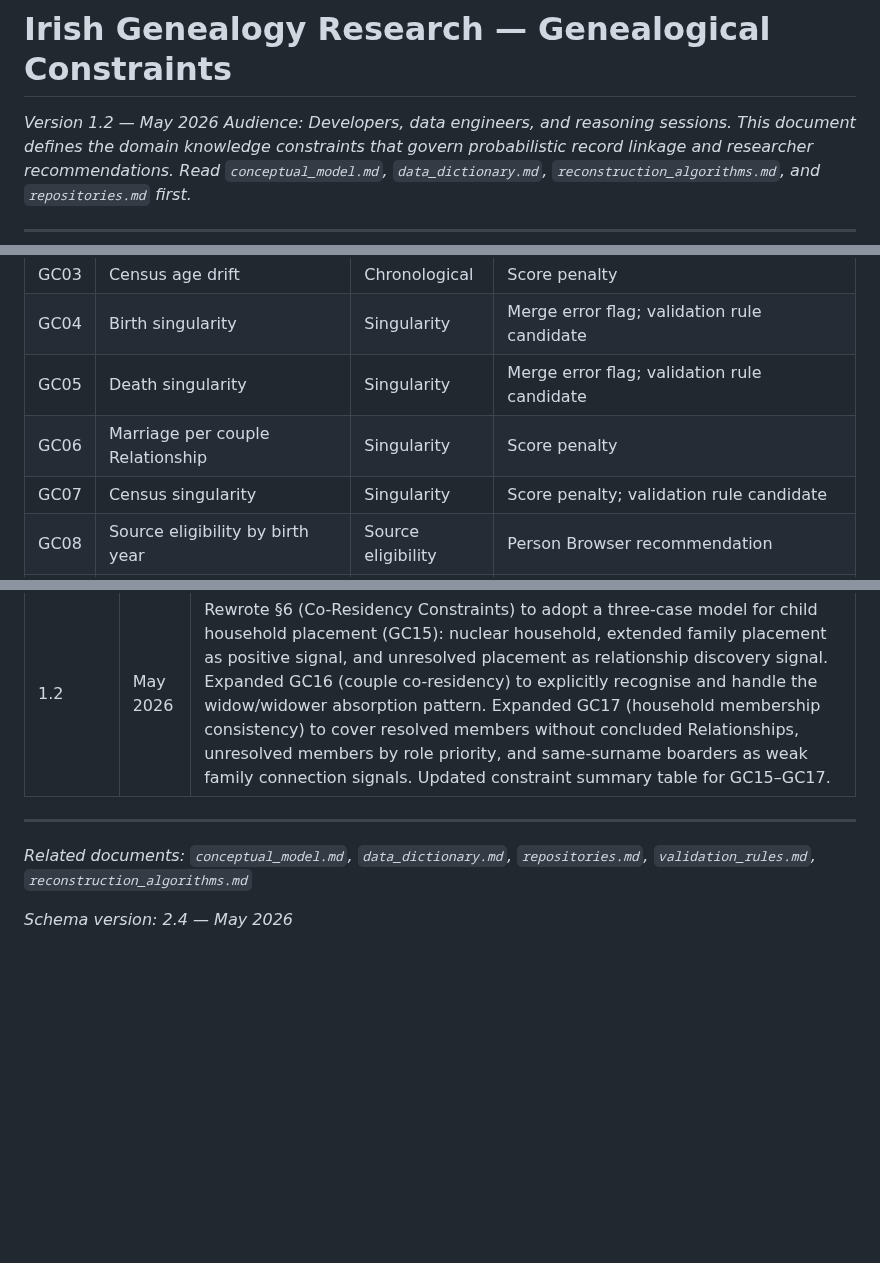
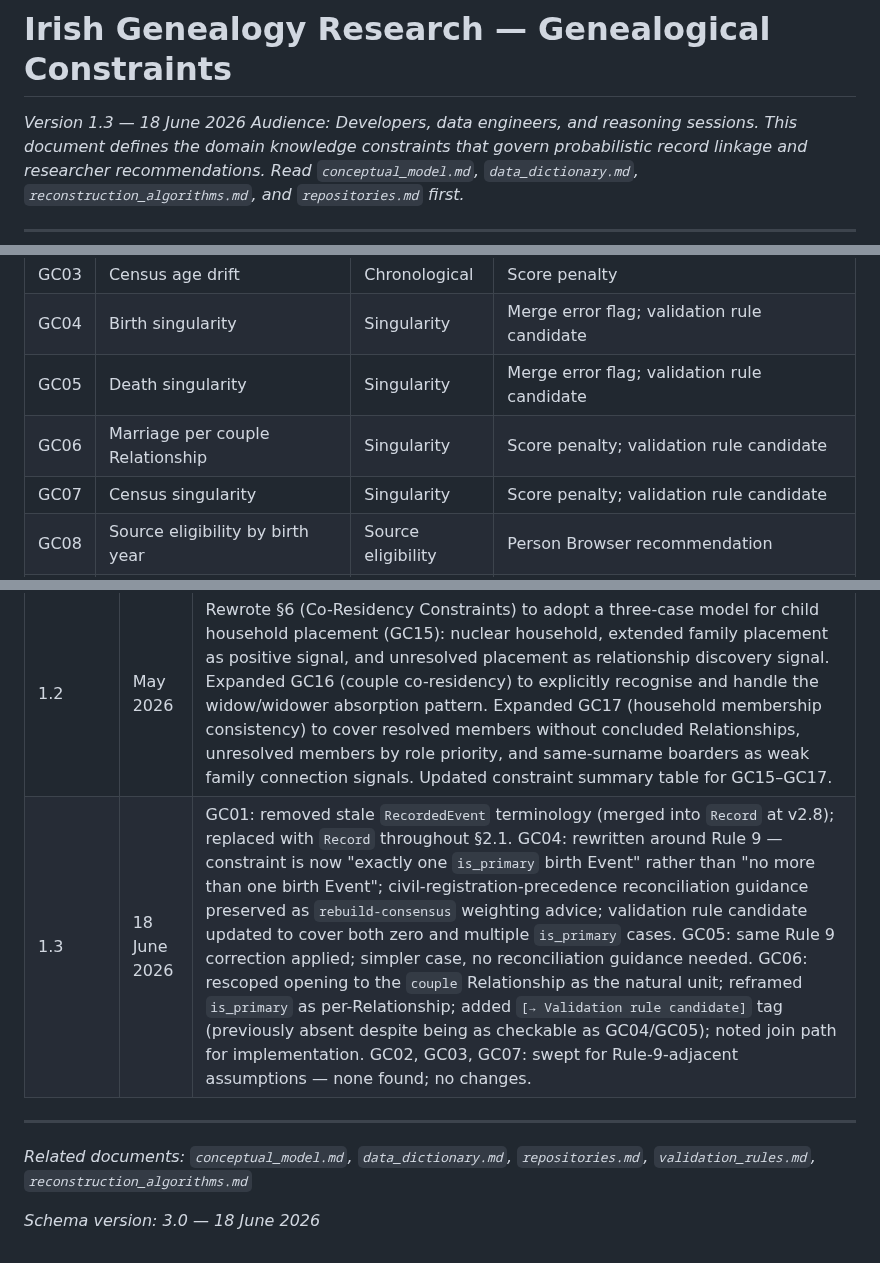
Before and after one commit to mjsmulligan/irish-genealogy-research, a Markdown page: docs/genealogical_constraints.md, 3 parts joined by grey strips. Drawn GitHub-style; blank space fills up the shorter version.

```diff
--- a/docs/genealogical_constraints.md
+++ b/docs/genealogical_constraints.md
@@ -1,6 +1,6 @@
 # Irish Genealogy Research — Genealogical Constraints
 
-*Version 1.2 — May 2026*
+*Version 1.3 — 18 June 2026*
 *Audience: Developers, data engineers, and reasoning sessions. This document defines the domain knowledge constraints that govern probabilistic record linkage and researcher recommendations. Read `conceptual_model.md`, `data_dictionary.md`, `reconstruction_algorithms.md`, and `repositories.md` first.*
 
 ---
@@ -406,7 +412,7 @@ The following table summarises all constraints, their type, and their implementa
 | GC03 | Census age drift | Chronological | Score penalty |
 | GC04 | Birth singularity | Singularity | Merge error flag; validation rule candidate |
 | GC05 | Death singularity | Singularity | Merge error flag; validation rule candidate |
-| GC06 | Marriage per couple Relationship | Singularity | Score penalty |
+| GC06 | Marriage per couple Relationship | Singularity | Score penalty; validation rule candidate |
 | GC07 | Census singularity | Singularity | Score penalty; validation rule candidate |
 | GC08 | Source eligibility by birth year | Source eligibility | Person Browser recommendation |
 | GC09 | Land record occupier age | Source eligibility | Score penalty |
@@ -433,9 +439,10 @@ The following table summarises all constraints, their type, and their implementa
 | 1.0 | May 2026 | Initial version — GC01–GC17 |
 | 1.1 | May 2026 | Added adult baptism carve-out to GC02. Added short widowhood interval signal to GC03 (§3.3). Clarified occupier role scope in GC09 and §4.1 eligibility table. Added Tithe amplification note to GC10. Added Catholic non-compliance context to GC11 and §4.1. Added maximum maternal and paternal age thresholds to GC12. Revised co-residency age threshold in GC15 from 15 to 12 years to reflect domestic service practice. Split §7 (previously Source Coverage) into §7 Community and Network Constraints, §8 Record-Specific Inference Constraints, and §9 Source Coverage and Completeness. Added GC18 (naming pattern consistency), GC19 (witness and godparent network), GC20 (occupation consistency), GC21 (death registration informant), GC22 (geographical coherence). Made source priority ranking in §9.4 conditional on birth year, with parish registers ranked highest for pre-1864 persons. Added cross-references to `reconstruction_algorithms.md` for GC03 and GC18. |
 | 1.2 | May 2026 | Rewrote §6 (Co-Residency Constraints) to adopt a three-case model for child household placement (GC15): nuclear household, extended family placement as positive signal, and unresolved placement as relationship discovery signal. Expanded GC16 (couple co-residency) to explicitly recognise and handle the widow/widower absorption pattern. Expanded GC17 (household membership consistency) to cover resolved members without concluded Relationships, unresolved members by role priority, and same-surname boarders as weak family connection signals. Updated constraint summary table for GC15–GC17. |
+| 1.3 | 18 June 2026 | GC01: removed stale `RecordedEvent` terminology (merged into `Record` at v2.8); replaced with `Record` throughout §2.1. GC04: rewritten around Rule 9 — constraint is now "exactly one `is_primary` birth Event" rather than "no more than one birth Event"; civil-registration-precedence reconciliation guidance preserved as `rebuild-consensus` weighting advice; validation rule candidate updated to cover both zero and multiple `is_primary` cases. GC05: same Rule 9 correction applied; simpler case, no reconciliation guidance needed. GC06: rescoped opening to the `couple` Relationship as the natural unit; reframed `is_primary` as per-Relationship; added `[→ Validation rule candidate]` tag (previously absent despite being as checkable as GC04/GC05); noted join path for implementation. GC02, GC03, GC07: swept for Rule-9-adjacent assumptions — none found; no changes. |
 
 ---
 
 *Related documents: `conceptual_model.md`, `data_dictionary.md`, `repositories.md`, `validation_rules.md`, `reconstruction_algorithms.md`*
 
-*Schema version: 2.4 — May 2026*
+*Schema version: 3.0 — 18 June 2026*
```
Also changed, not shown: other parts of docs/genealogical_constraints.md (+14 -8 lines).
